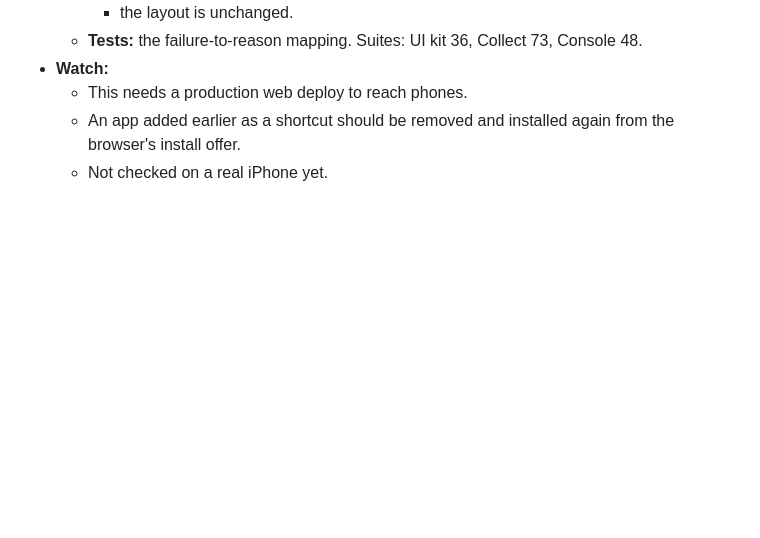
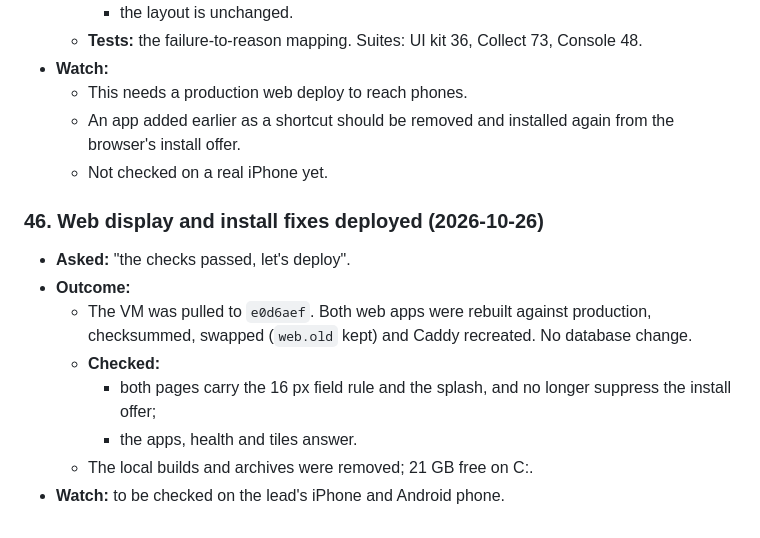
Before and after one commit to TINEXRICHEAE/WaterCheck, a Markdown page: docs/DEVLOG.md, the part around the change. Rendered like a GitHub page; blank space fills up the shorter version.

Commit message:
Docs: web display and install fixes deployed (DEVLOG 46)
Co-Authored-By: Claude Opus 5.5 <noreply@anthropic.com>

```diff
--- a/docs/DEVLOG.md
+++ b/docs/DEVLOG.md
@@ -864,3 +864,13 @@ Decisions are also recorded in [PLAN.md](PLAN.md) (decisions log and §3a), the
   - This needs a production web deploy to reach phones.
   - An app added earlier as a shortcut should be removed and installed again from the browser's install offer.
   - Not checked on a real iPhone yet.
+
+### 46. Web display and install fixes deployed (2026-10-26)
+- **Asked:** "the checks passed, let's deploy".
+- **Outcome:**
+  - The VM was pulled to `e0d6aef`. Both web apps were rebuilt against production, checksummed, swapped (`web.old` kept) and Caddy recreated. No database change.
+  - **Checked:**
+    - both pages carry the 16 px field rule and the splash, and no longer suppress the install offer;
+    - the apps, health and tiles answer.
+  - The local builds and archives were removed; 21 GB free on C:.
+- **Watch:** to be checked on the lead's iPhone and Android phone.
```
